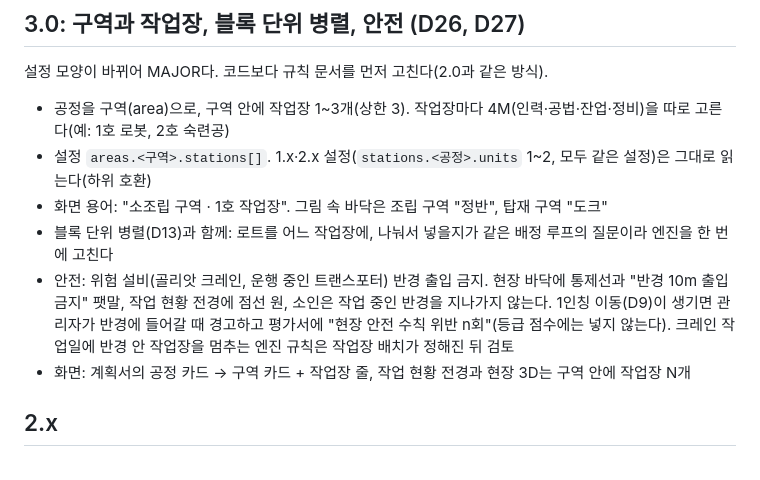
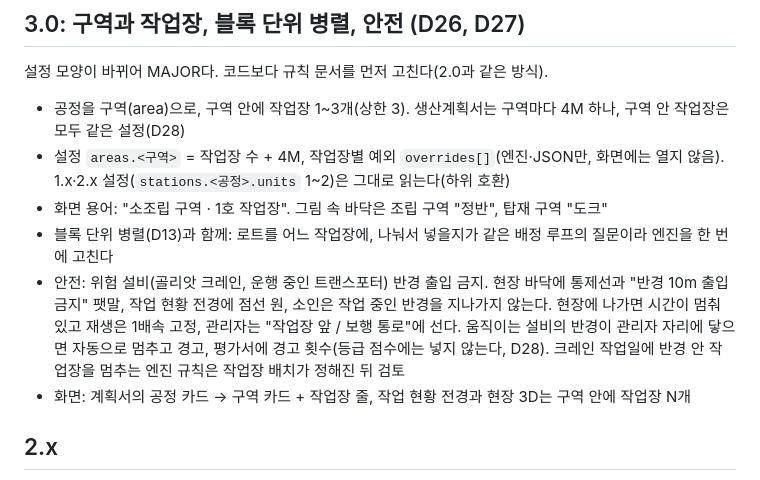
Before and after one commit to loozy5331/virtual-paper-shipbuilding-factory-simulator, a Markdown page: docs/roadmap.md, the part around the change. Rendered like a GitHub page.

Commit message:
docs: D28 구역 단위 계획 설정과 현장 안전 경고(3.0)
Co-Authored-By: Claude Opus 5.5 <noreply@anthropic.com>

```diff
--- a/docs/roadmap.md
+++ b/docs/roadmap.md
@@ -49,11 +49,11 @@
 
 설정 모양이 바뀌어 MAJOR다. 코드보다 규칙 문서를 먼저 고친다(2.0과 같은 방식).
 
-- 공정을 구역(area)으로, 구역 안에 작업장 1~3개(상한 3). 작업장마다 4M(인력·공법·잔업·정비)을 따로 고른다(예: 1호 로봇, 2호 숙련공)
-- 설정 `areas.<구역>.stations[]`. 1.x·2.x 설정(`stations.<공정>.units` 1~2, 모두 같은 설정)은 그대로 읽는다(하위 호환)
+- 공정을 구역(area)으로, 구역 안에 작업장 1~3개(상한 3). 생산계획서는 구역마다 4M 하나, 구역 안 작업장은 모두 같은 설정(D28)
+- 설정 `areas.<구역>` = 작업장 수 + 4M, 작업장별 예외 `overrides[]`(엔진·JSON만, 화면에는 열지 않음). 1.x·2.x 설정(`stations.<공정>.units` 1~2)은 그대로 읽는다(하위 호환)
 - 화면 용어: "소조립 구역 · 1호 작업장". 그림 속 바닥은 조립 구역 "정반", 탑재 구역 "도크"
 - 블록 단위 병렬(D13)과 함께: 로트를 어느 작업장에, 나눠서 넣을지가 같은 배정 루프의 질문이라 엔진을 한 번에 고친다
-- 안전: 위험 설비(골리앗 크레인, 운행 중인 트랜스포터) 반경 출입 금지. 현장 바닥에 통제선과 "반경 10m 출입 금지" 팻말, 작업 현황 전경에 점선 원, 소인은 작업 중인 반경을 지나가지 않는다. 1인칭 이동(D9)이 생기면 관리자가 반경에 들어갈 때 경고하고 평가서에 "현장 안전 수칙 위반 n회"(등급 점수에는 넣지 않는다). 크레인 작업일에 반경 안 작업장을 멈추는 엔진 규칙은 작업장 배치가 정해진 뒤 검토
+- 안전: 위험 설비(골리앗 크레인, 운행 중인 트랜스포터) 반경 출입 금지. 현장 바닥에 통제선과 "반경 10m 출입 금지" 팻말, 작업 현황 전경에 점선 원, 소인은 작업 중인 반경을 지나가지 않는다. 현장에 나가면 시간이 멈춰 있고 재생은 1배속 고정, 관리자는 "작업장 앞 / 보행 통로"에 선다. 움직이는 설비의 반경이 관리자 자리에 닿으면 자동으로 멈추고 경고, 평가서에 경고 횟수(등급 점수에는 넣지 않는다, D28). 크레인 작업일에 반경 안 작업장을 멈추는 엔진 규칙은 작업장 배치가 정해진 뒤 검토
 - 화면: 계획서의 공정 카드 → 구역 카드 + 작업장 줄, 작업 현황 전경과 현장 3D는 구역 안에 작업장 N개
 
 ## 2.x
```
Also changed, not shown: docs/handoff-v2.0.md (+1 -0 lines).
